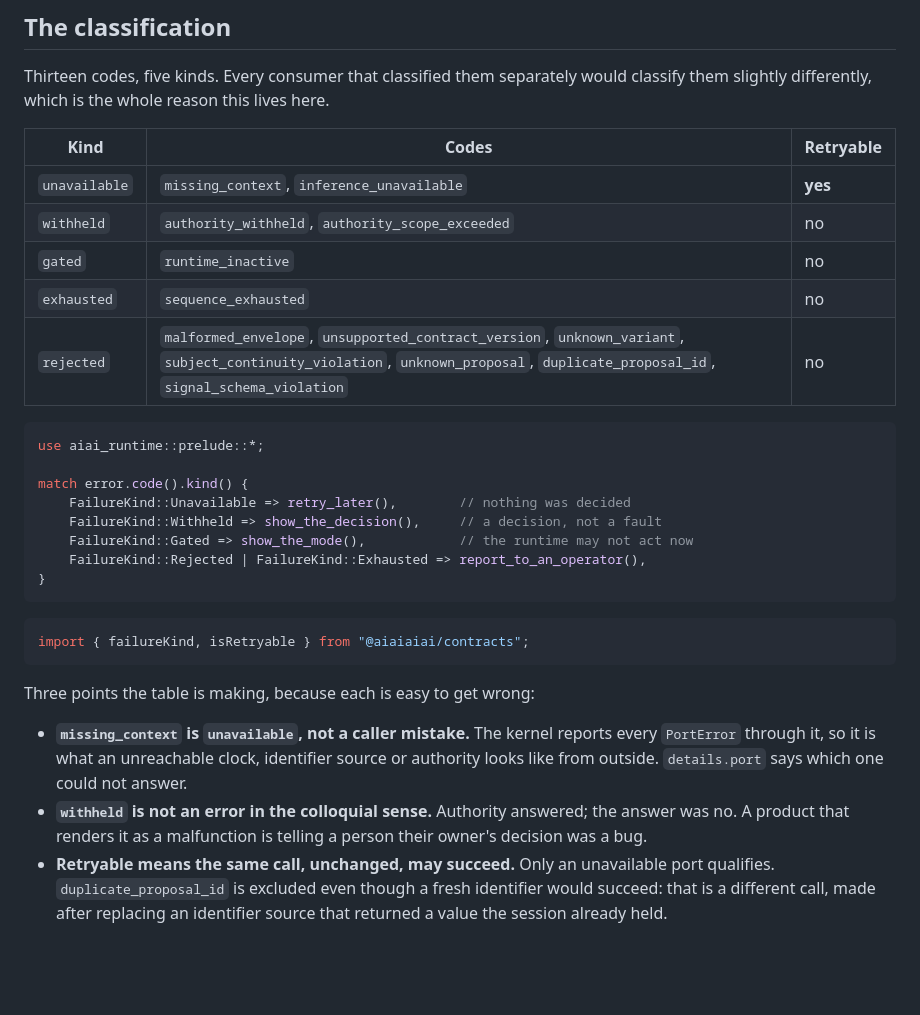
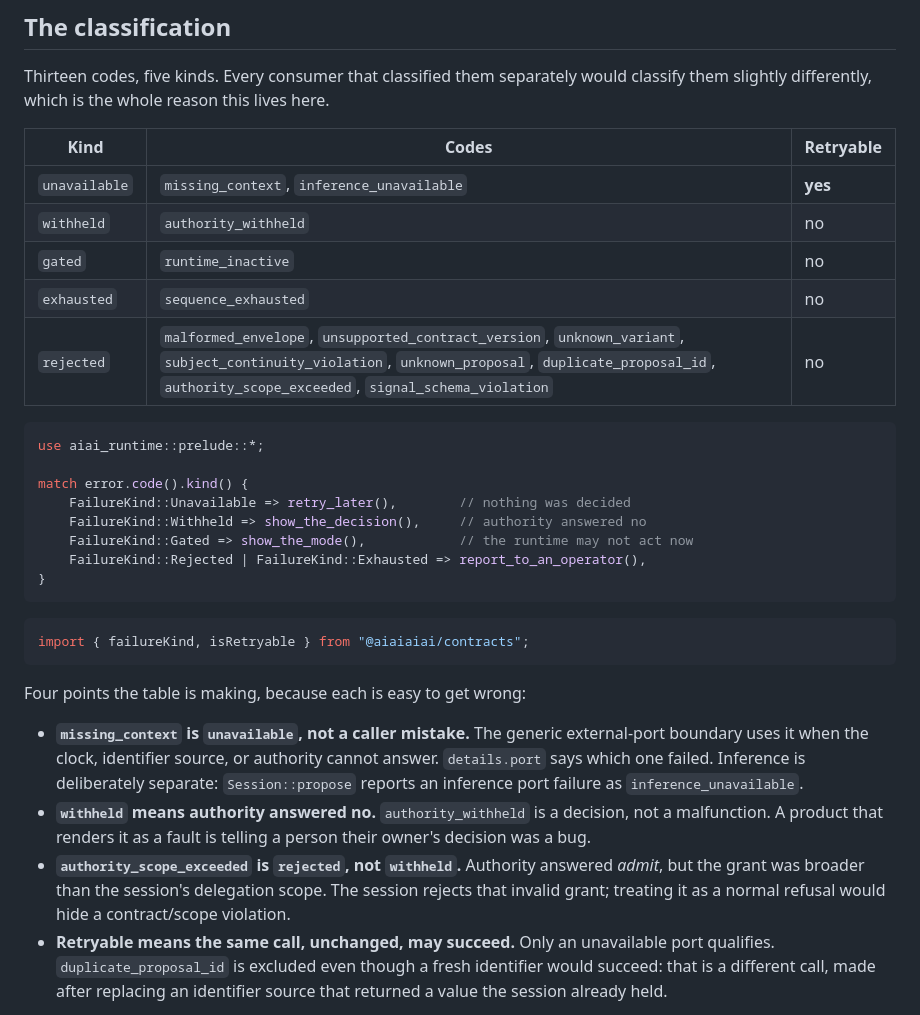
Before and after one commit to aiaiaiai-org/artificial-intelligence, a Markdown page: docs/failure-routing.md, the part around the change. GitHub-like rendering; blank space fills up the shorter version.

Commit message:
docs: distinguish withheld decisions from scope violations

````diff
--- a/docs/failure-routing.md
+++ b/docs/failure-routing.md
@@ -27,17 +27,17 @@ them slightly differently, which is the whole reason this lives here.
 | Kind | Codes | Retryable |
 |---|---|---|
 | `unavailable` | `missing_context`, `inference_unavailable` | **yes** |
-| `withheld` | `authority_withheld`, `authority_scope_exceeded` | no |
+| `withheld` | `authority_withheld` | no |
 | `gated` | `runtime_inactive` | no |
 | `exhausted` | `sequence_exhausted` | no |
-| `rejected` | `malformed_envelope`, `unsupported_contract_version`, `unknown_variant`, `subject_continuity_violation`, `unknown_proposal`, `duplicate_proposal_id`, `signal_schema_violation` | no |
+| `rejected` | `malformed_envelope`, `unsupported_contract_version`, `unknown_variant`, `subject_continuity_violation`, `unknown_proposal`, `duplicate_proposal_id`, `authority_scope_exceeded`, `signal_schema_violation` | no |
 
 ```rust
 use aiai_runtime::prelude::*;
 
 match error.code().kind() {
     FailureKind::Unavailable => retry_later(),        // nothing was decided
-    FailureKind::Withheld => show_the_decision(),     // a decision, not a fault
+    FailureKind::Withheld => show_the_decision(),     // authority answered no
     FailureKind::Gated => show_the_mode(),            // the runtime may not act now
     FailureKind::Rejected | FailureKind::Exhausted => report_to_an_operator(),
 }
@@ -47,14 +47,18 @@ match error.code().kind() {
 import { failureKind, isRetryable } from "@aiaiaiai/contracts";
 ```
 
-Three points the table is making, because each is easy to get wrong:
+Four points the table is making, because each is easy to get wrong:
 
-- **`missing_context` is `unavailable`, not a caller mistake.** The kernel reports every
-  `PortError` through it, so it is what an unreachable clock, identifier source or authority
-  looks like from outside. `details.port` says which one could not answer.
-- **`withheld` is not an error in the colloquial sense.** Authority answered; the answer was
-  no. A product that renders it as a malfunction is telling a person their owner's decision
-  was a bug.
+- **`missing_context` is `unavailable`, not a caller mistake.** The generic external-port
+  boundary uses it when the clock, identifier source, or authority cannot answer.
+  `details.port` says which one failed. Inference is deliberately separate:
+  `Session::propose` reports an inference port failure as `inference_unavailable`.
+- **`withheld` means authority answered no.** `authority_withheld` is a decision, not a
+  malfunction. A product that renders it as a fault is telling a person their owner's
+  decision was a bug.
+- **`authority_scope_exceeded` is `rejected`, not `withheld`.** Authority answered *admit*,
+  but the grant was broader than the session's delegation scope. The session rejects that
+  invalid grant; treating it as a normal refusal would hide a contract/scope violation.
 - **Retryable means the same call, unchanged, may succeed.** Only an unavailable port
   qualifies. `duplicate_proposal_id` is excluded even though a fresh identifier would
   succeed: that is a different call, made after replacing an identifier source that returned
````
